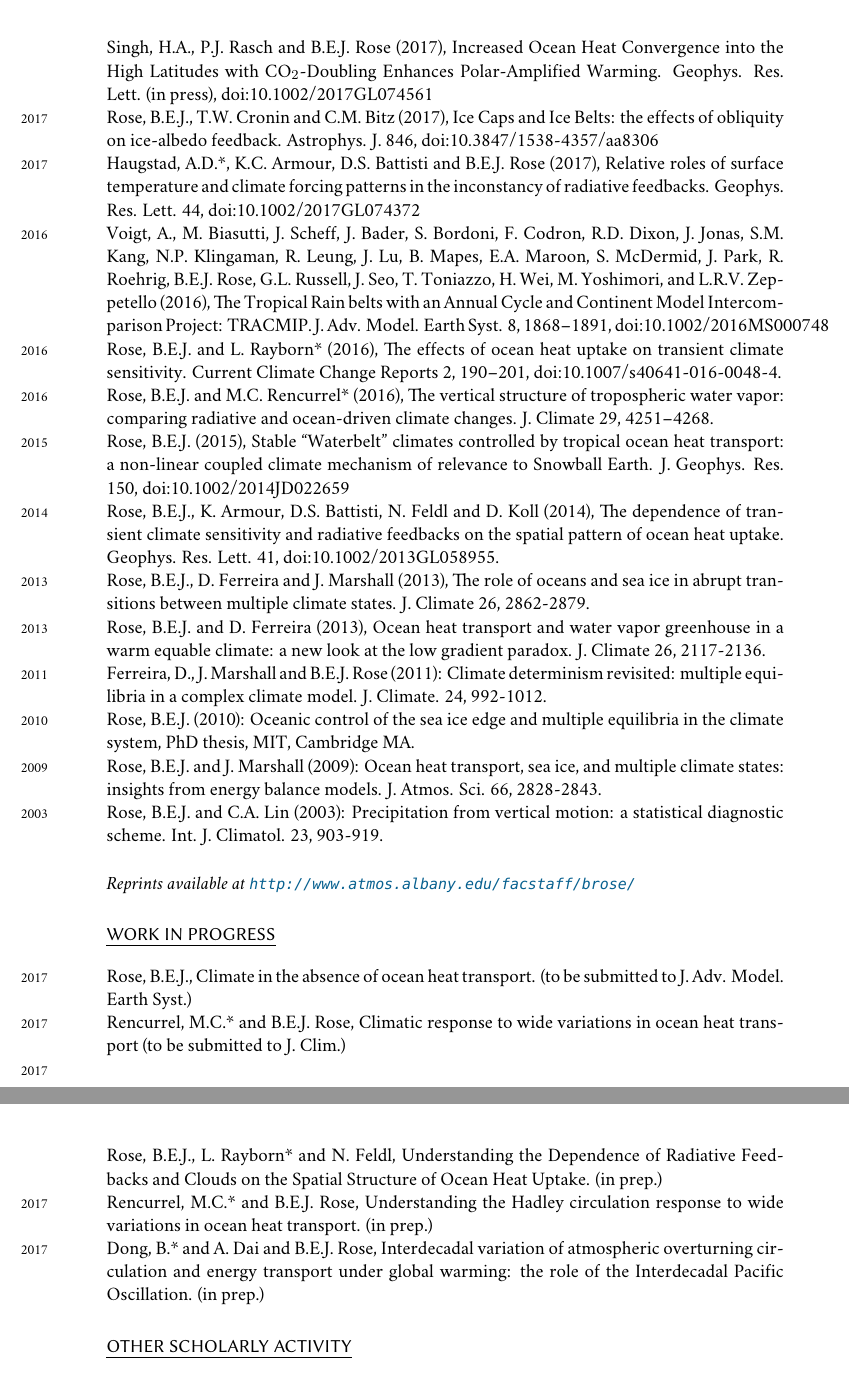
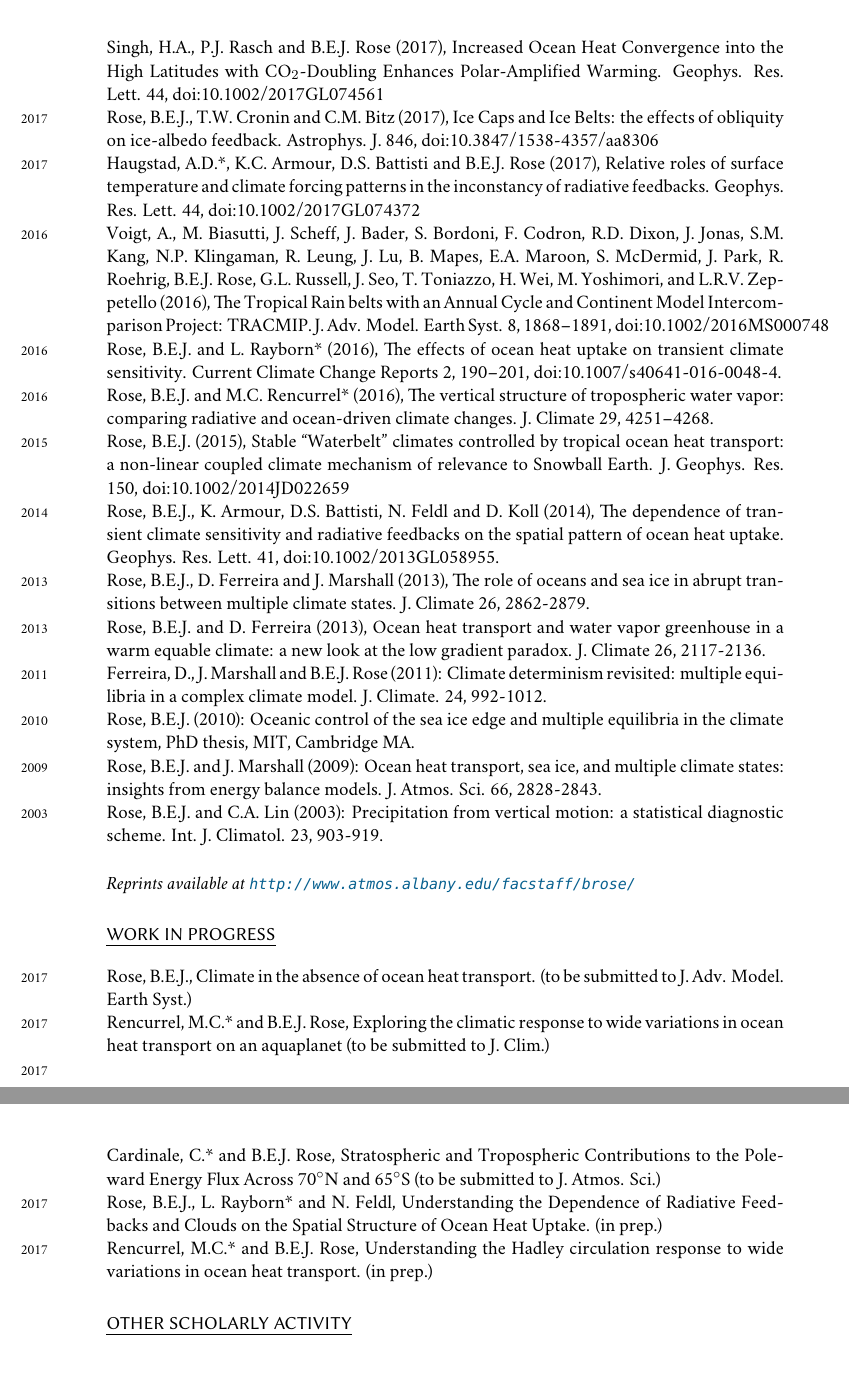
Before and after one commit to brian-rose/CV, a LaTeX CV (Rose_CV.tex): two parts of pages 2 and 3 of 8, joined at a grey line, cut so that both start at the same text. Compiled offline with XeLaTeX; a missing font is replaced by an installed copy or a similar font.

Commit message:
Update publications

```diff
--- a/Rose_CV.tex
+++ b/Rose_CV.tex
@@ -177,5 +177,5 @@ A diagnostic scheme for global precipitation based on
 
-\years{2017}  Singh, H.A., P.J. Rasch and B.E.J. Rose (2017), Increased Ocean Heat Convergence into the High Latitudes with CO$_2$-Doubling Enhances Polar-Amplified Warming. Geophys. Res. Lett. (in press), doi:10.1002/2017GL074561
+\years{2017}  Singh, H.A., P.J. Rasch and B.E.J. Rose (2017), Increased Ocean Heat Convergence into the High Latitudes with CO$_2$-Doubling Enhances Polar-Amplified Warming. Geophys. Res. Lett. 44, doi:10.1002/2017GL074561
 
 \years{2017}  Rose, B.E.J., T.W. Cronin and C.M. Bitz (2017), Ice Caps and Ice Belts: the effects of obliquity on ice-albedo feedback. Astrophys. J. 846, doi:10.3847/1538-4357/aa8306
 
@@ -239,13 +239,15 @@ A diagnostic scheme for global precipitation based on
 \years{2017}  Rose, B.E.J., Climate in the absence of ocean heat transport. (to be submitted to J. Adv. Model. Earth
   Syst.)
 
-\years{2017}  Rencurrel, M.C.* and B.E.J. Rose, Climatic response to wide variations in ocean heat transport (to be submitted to J. Clim.)
+\years{2017}  Rencurrel, M.C.* and B.E.J. Rose, Exploring the climatic response to wide variations in ocean heat transport on an aquaplanet (to be submitted to J. Clim.)
+
+\years{2017}  Cardinale, C.* and B.E.J. Rose, Stratospheric and Tropospheric Contributions to the Poleward Energy Flux Across 70$^\circ$N and 65$^\circ$S (to be submitted to J. Atmos. Sci.)
 
 \years{2017}  Rose, B.E.J., L. Rayborn* and N. Feldl, Understanding the Dependence of Radiative Feedbacks and Clouds on the Spatial Structure of Ocean Heat Uptake. (in prep.)
 
 \years{2017}  Rencurrel, M.C.* and B.E.J. Rose, Understanding the Hadley circulation response to wide variations in ocean heat transport. (in prep.)
 
-\years{2017}  Dong, B.* and A. Dai and B.E.J. Rose, Interdecadal variation of atmospheric overturning circulation and energy transport under global warming: the role of the Interdecadal Pacific Oscillation. (in prep.)
+%\years{2017}  Dong, B.* and A. Dai and B.E.J. Rose, Interdecadal variation of atmospheric overturning circulation and energy transport under global warming: the role of the Interdecadal Pacific Oscillation. (in prep.)
 
 
 \section*{OTHER SCHOLARLY ACTIVITY}\label{other-scholarly-activity}
```
Also changed, not shown: Rose_CV.pdf, Rose_CV.tex (2 more changed lines).
